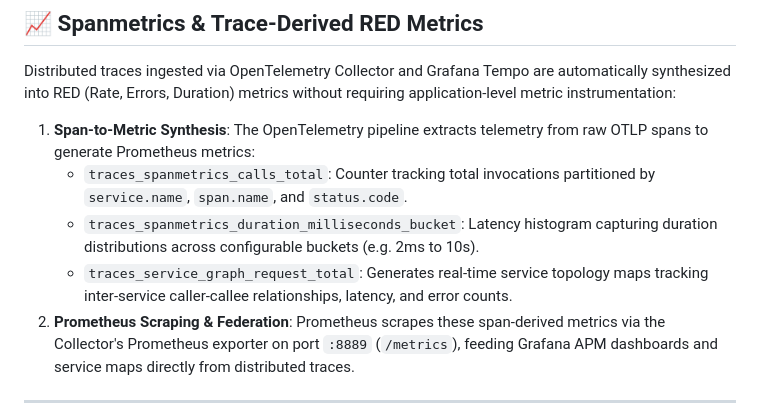
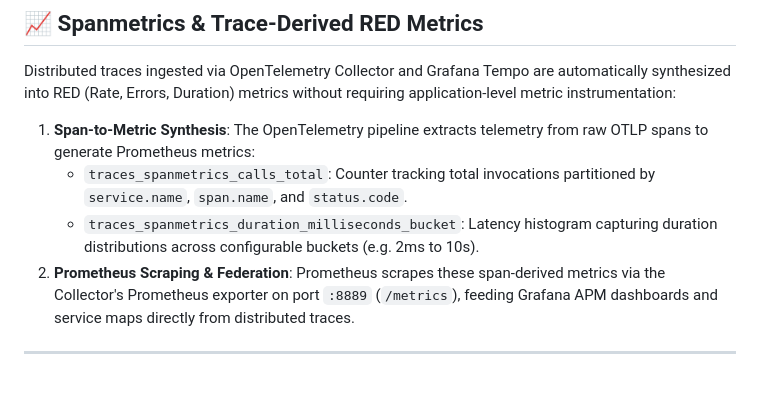
Before and after one commit to Abeta-dev/cloud-native-observability, a Markdown page: README.md, the part around the change. Drawn GitHub-style; blank space fills up the shorter version.

Commit message:
docs(metrics): remove phantom traces_service_graph_request_total in favor of verified spanmetrics series

```diff
--- a/README.md
+++ b/README.md
@@ -161,7 +161,6 @@ Distributed traces ingested via OpenTelemetry Collector and Grafana Tempo are au
 1. **Span-to-Metric Synthesis**: The OpenTelemetry pipeline extracts telemetry from raw OTLP spans to generate Prometheus metrics:
    - `traces_spanmetrics_calls_total`: Counter tracking total invocations partitioned by `service.name`, `span.name`, and `status.code`.
    - `traces_spanmetrics_duration_milliseconds_bucket`: Latency histogram capturing duration distributions across configurable buckets (e.g. 2ms to 10s).
-   - `traces_service_graph_request_total`: Generates real-time service topology maps tracking inter-service caller-callee relationships, latency, and error counts.
 2. **Prometheus Scraping & Federation**: Prometheus scrapes these span-derived metrics via the Collector's Prometheus exporter on port `:8889` (`/metrics`), feeding Grafana APM dashboards and service maps directly from distributed traces.
 
 ---
```
Also changed, not shown: docs/adr/0001-slo-recording-rules-and-labels.md (+0 -1 lines).
